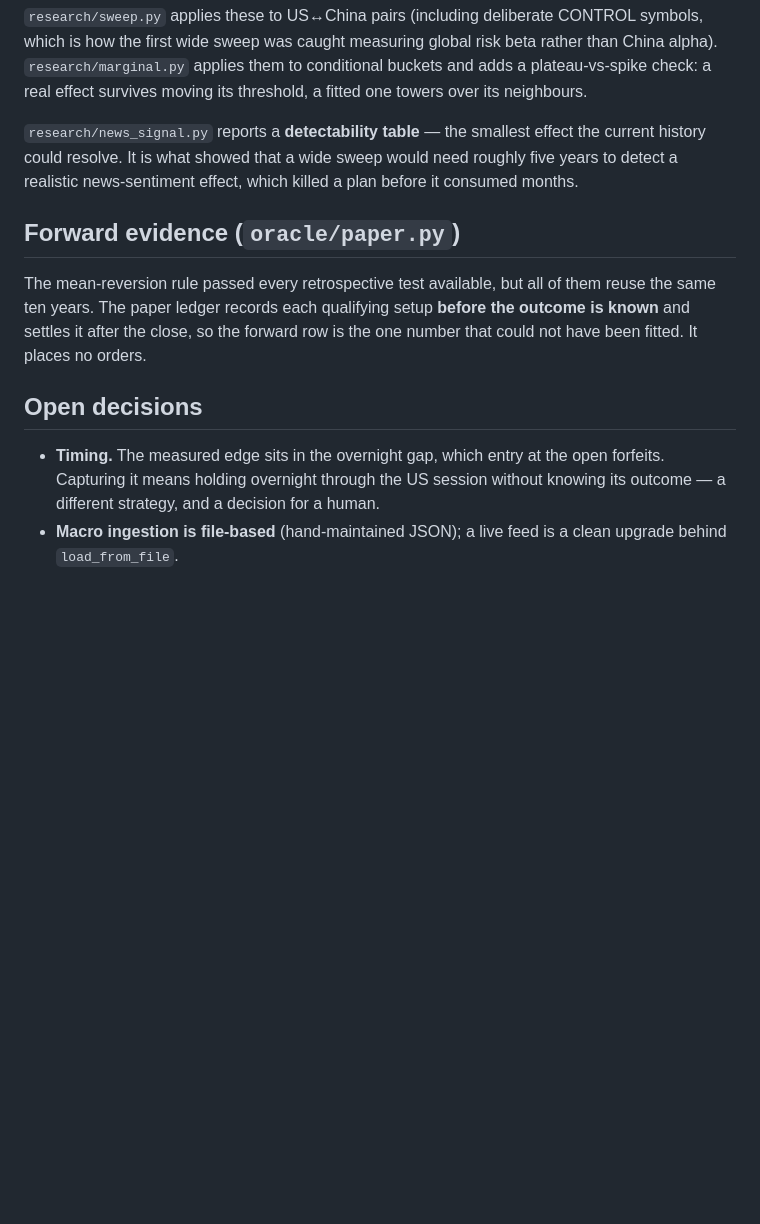
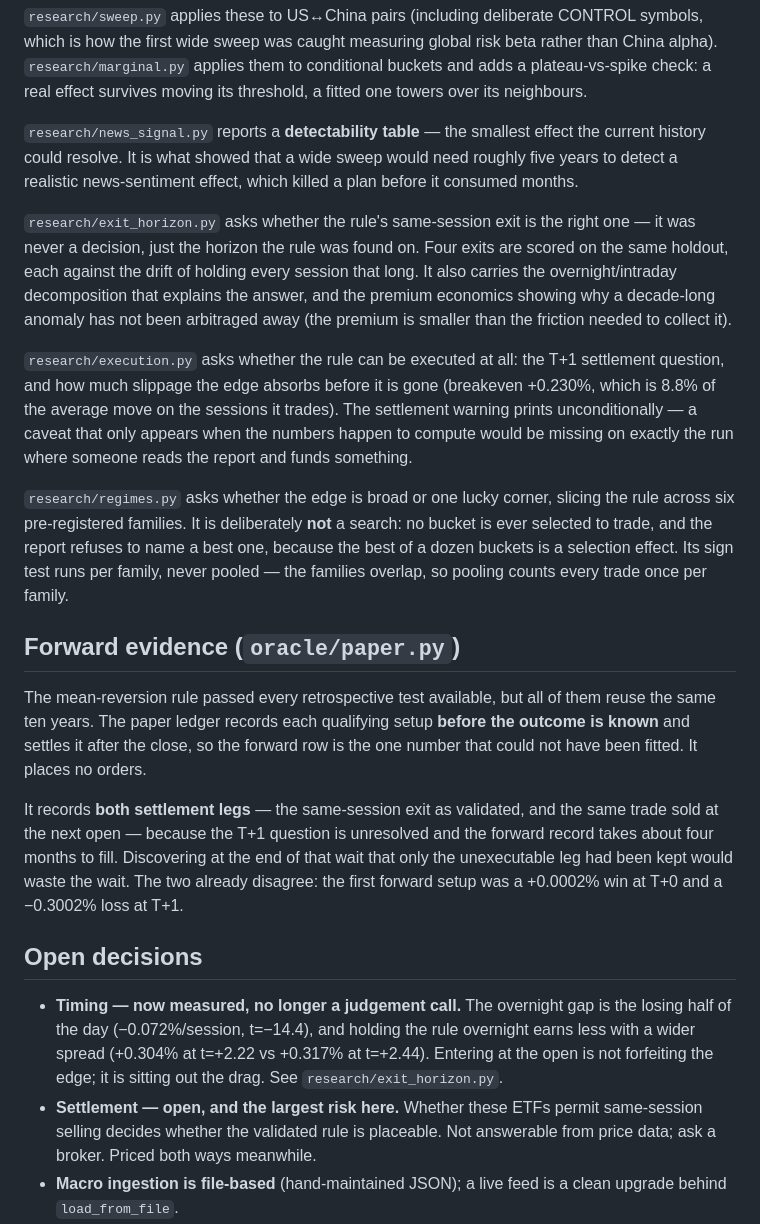
Before and after one commit to andyDgreat12345/Chinese-ai-stocks-prediction-model, a Markdown page: README.md, the part around one of its changes. Rendered like a GitHub page; blank space fills up the shorter version.

```diff
--- a/README.md
+++ b/README.md
@@ -422,6 +438,28 @@ effect the current history could resolve. It is what showed that a wide sweep
 would need roughly five years to detect a realistic news-sentiment effect, which
 killed a plan before it consumed months.
 
+`research/exit_horizon.py` asks whether the rule's same-session exit is the
+right one — it was never a decision, just the horizon the rule was found on.
+Four exits are scored on the same holdout, each against the drift of holding
+every session that long. It also carries the overnight/intraday decomposition
+that explains the answer, and the premium economics showing why a decade-long
+anomaly has not been arbitraged away (the premium is smaller than the friction
+needed to collect it).
+
+`research/execution.py` asks whether the rule can be executed at all: the T+1
+settlement question, and how much slippage the edge absorbs before it is gone
+(breakeven +0.230%, which is 8.8% of the average move on the sessions it
+trades). The settlement warning prints unconditionally — a caveat that only
+appears when the numbers happen to compute would be missing on exactly the run
+where someone reads the report and funds something.
+
+`research/regimes.py` asks whether the edge is broad or one lucky corner,
+slicing the rule across six pre-registered families. It is deliberately **not**
+a search: no bucket is ever selected to trade, and the report refuses to name a
+best one, because the best of a dozen buckets is a selection effect. Its sign
+test runs per family, never pooled — the families overlap, so pooling counts
+every trade once per family.
+
 ## Forward evidence (`oracle/paper.py`)
 
 The mean-reversion rule passed every retrospective test available, but all of
@@ -429,11 +467,23 @@ them reuse the same ten years. The paper ledger records each qualifying setup
 **before the outcome is known** and settles it after the close, so the forward
 row is the one number that could not have been fitted. It places no orders.
 
+It records **both settlement legs** — the same-session exit as validated, and
+the same trade sold at the next open — because the T+1 question is unresolved
+and the forward record takes about four months to fill. Discovering at the end
+of that wait that only the unexecutable leg had been kept would waste the wait.
+The two already disagree: the first forward setup was a +0.0002% win at T+0 and
+a −0.3002% loss at T+1.
+
 ## Open decisions
 
-- **Timing.** The measured edge sits in the overnight gap, which entry at the
-  open forfeits. Capturing it means holding overnight through the US session
-  without knowing its outcome — a different strategy, and a decision for a human.
+- **Timing — now measured, no longer a judgement call.** The overnight gap is
+  the losing half of the day (−0.072%/session, t=−14.4), and holding the rule
+  overnight earns less with a wider spread (+0.304% at t=+2.22 vs +0.317% at
+  t=+2.44). Entering at the open is not forfeiting the edge; it is sitting out
+  the drag. See `research/exit_horizon.py`.
+- **Settlement — open, and the largest risk here.** Whether these ETFs permit
+  same-session selling decides whether the validated rule is placeable. Not
+  answerable from price data; ask a broker. Priced both ways meanwhile.
 - **Macro ingestion is file-based** (hand-maintained JSON); a live feed is a
   clean upgrade behind `load_from_file`.
 - **Analyst variants.** The adversarial debate analyst is built and off by
```
Also changed, not shown: other parts of README.md (+20 -4 lines), ARCHITECTURE.md (+24 -2 lines).
